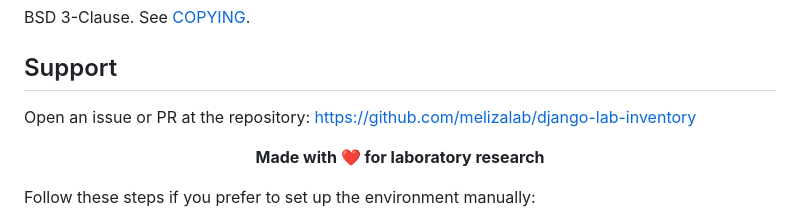
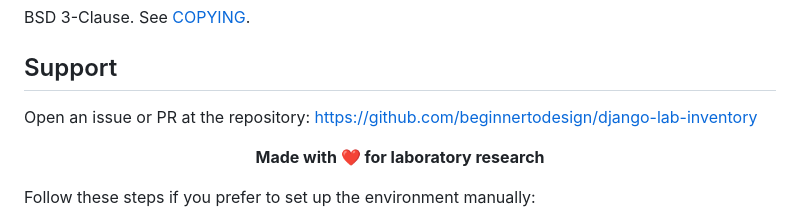
Before and after one commit to melizalab/django-lab-inventory, a Markdown page: README.md, the part around the change. Drawn GitHub-style.

Commit message:
Update support link to forked repository

```diff
--- a/README.md
+++ b/README.md
@@ -144,7 +144,7 @@ BSD 3-Clause. See [COPYING](COPYING).
 
 ## Support
 
-Open an issue or PR at the repository: https://github.com/melizalab/django-lab-inventory
+Open an issue or PR at the repository: https://github.com/beginnertodesign/django-lab-inventory
 
 <div align="center">
 
```
